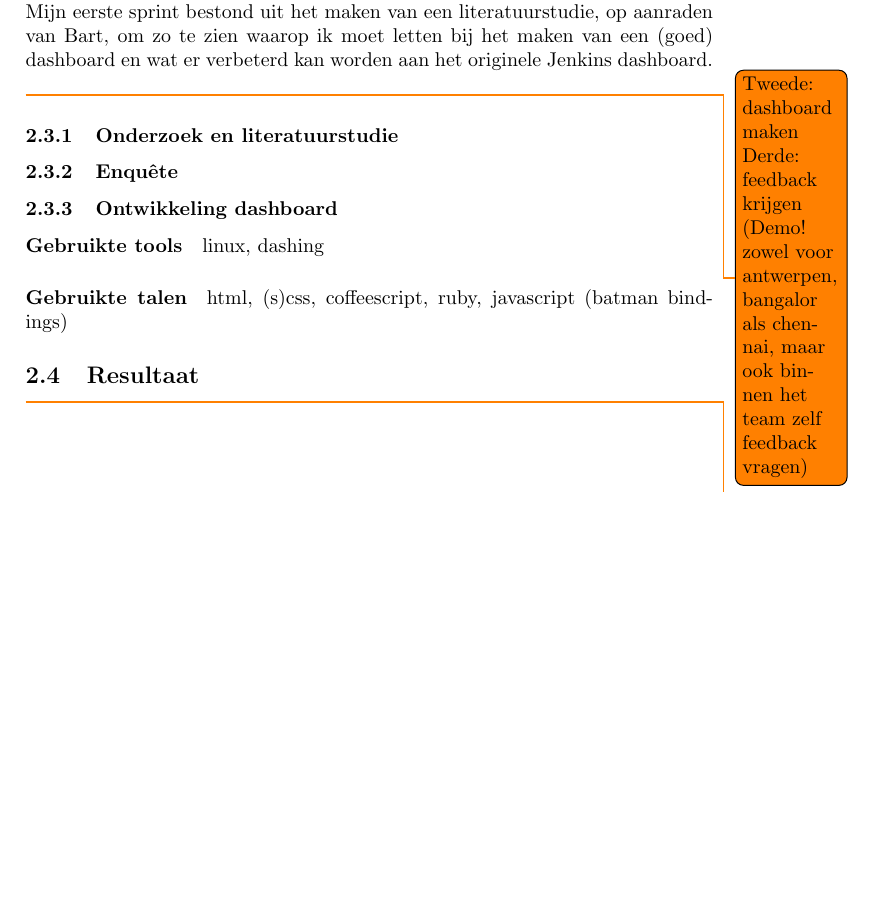
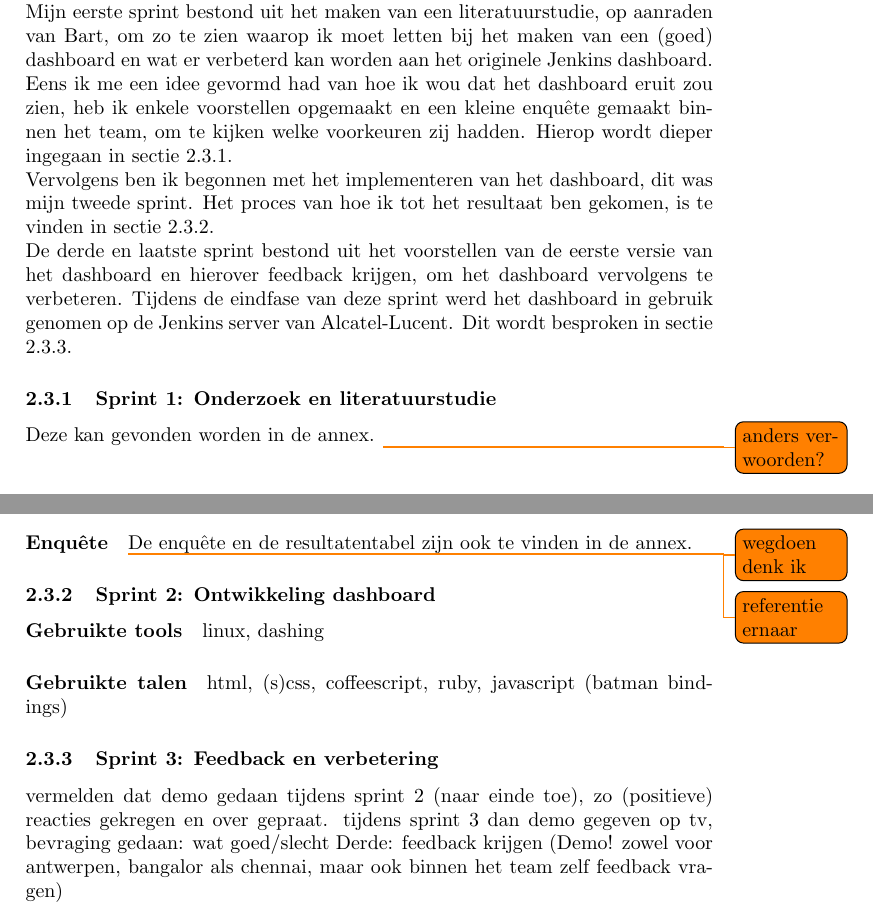
Before and after one commit to HelenaCat/Stageverslag, a LaTeX document (Stageverslag Helena Brekalo.tex): part of page 6 of 7 before the commit and two parts of pages 6 and 7 of 7 after it, the two joined at a grey line, cut so that both start at the same text, the shorter picture padded with empty space. Compiled offline with pdfLaTeX.

Commit message:
Tekststructuur aangepast

```diff
--- a/Stageverslag Helena Brekalo.tex
+++ b/Stageverslag Helena Brekalo.tex
@@ -96,17 +97,25 @@ Het probleem met dit dashboard is dat het niet echt overzichtelijk is. De kleur
 Mijn stage-opdracht bestond erin om Jenkins awareness te cre\"eren aan de hand van een dashboard dat een beter overzicht toont.
 Als fouten meer in het oog springen, kunnen ze nog sneller verholpen worden en is er meer sprake van continuous integration. \todo{lame zin, maak beter!} Gedurende heel mijn stage werd ik enorm betrokken bij alles wat het team deed; zo deed ik dagelijks mee aan de stand-up meetings en werd ik meegevraagd in de sprint planning, sprint review en de retrospective, om zo een idee te krijgen hoe het er in een bedrijf aan toe gaat. Ook al kon ik niet meteen volgen waar ze het over hadden, het heeft me enorm veel bijgeleerd over hoe deze manier van werken het team sterker kan maken gezien iedereen (bijna) dagelijks updates krijgt over wie waarmee bezig is en de korte evaluatieperiodes ervoor zorgen dat er kort op de bal gespeeld kan worden.\\
 Er werd voor gezorgd dat ik mijn eigen project kreeg, waarbij er dan ook tweewekelijkse sprints gepland werden, zodat ik een idee kreeg van hoe het eraan toe gaat.\\
-Mijn eerste sprint bestond uit het maken van een literatuurstudie, op aanraden van Bart, om zo te zien waarop ik moet letten bij het maken van een (goed) dashboard en wat er verbeterd kan worden aan het originele Jenkins dashboard.\\
-\todo{
-Tweede: dashboard maken
-Derde: feedback krijgen (Demo! zowel voor antwerpen, bangalor als chennai, maar ook binnen het team zelf feedback vragen)}
-\subsubsection{Onderzoek en literatuurstudie}
-\subsubsection{Enqu\^ete}
-\subsubsection{Ontwikkeling dashboard}
+Mijn eerste sprint bestond uit het maken van een literatuurstudie, op aanraden van Bart, om zo te zien waarop ik moet letten bij het maken van een (goed) dashboard en wat er verbeterd kan worden aan het originele Jenkins dashboard. Eens ik me een idee gevormd had van hoe ik wou dat het dashboard eruit zou zien, heb ik enkele voorstellen opgemaakt en een kleine enqu\^ete gemaakt binnen het team, om te kijken welke voorkeuren zij hadden. Hierop wordt dieper ingegaan in sectie \ref{sprint1}.\\
+Vervolgens ben ik begonnen met het implementeren van het dashboard, dit was mijn tweede sprint. Het proces van hoe ik tot het resultaat ben gekomen, is te vinden in sectie \ref{sprint2}.\\
+De derde en laatste sprint bestond uit het voorstellen van de eerste versie van het dashboard en hierover feedback krijgen, om het dashboard vervolgens te verbeteren. Tijdens de eindfase van deze sprint werd het dashboard in gebruik genomen op de Jenkins server van Alcatel-Lucent. Dit wordt besproken in sectie \ref{sprint3}.
+
+\subsubsection{Sprint 1: Onderzoek en literatuurstudie}
+\label{sprint1}
+Deze kan gevonden worden in de annex. \todo{anders verwoorden?}\\
+\paragraph{Enqu\^ete} \todo{wegdoen denk ik}
+De enqu\^ete en de resultatentabel zijn ook te vinden in de annex. \todo{referentie ernaar}
+\subsubsection{Sprint 2: Ontwikkeling dashboard}
+\label{sprint2}
 \paragraph{Gebruikte tools}
  linux, dashing
 \paragraph{Gebruikte talen}
 html, (s)css, coffeescript, ruby, javascript (batman bindings)
+\subsubsection{Sprint 3: Feedback en verbetering}
+\label{sprint3}
+vermelden dat demo gedaan tijdens sprint 2 (naar einde toe), zo (positieve) reacties gekregen en over gepraat. tijdens sprint 3 dan demo gegeven op tv, bevraging gedaan: wat goed/slecht
+Derde: feedback krijgen (Demo! zowel voor antwerpen, bangalor als chennai, maar ook binnen het team zelf feedback vragen)
 \subsection{Resultaat}
 \todo{screenshot tonen}
 \subsection{Initiatieven voor interns}
```
Also changed, not shown: Stageverslag Helena Brekalo.pdf, Stageverslag Helena Brekalo.tex (3 more changed lines), 4 other files.
